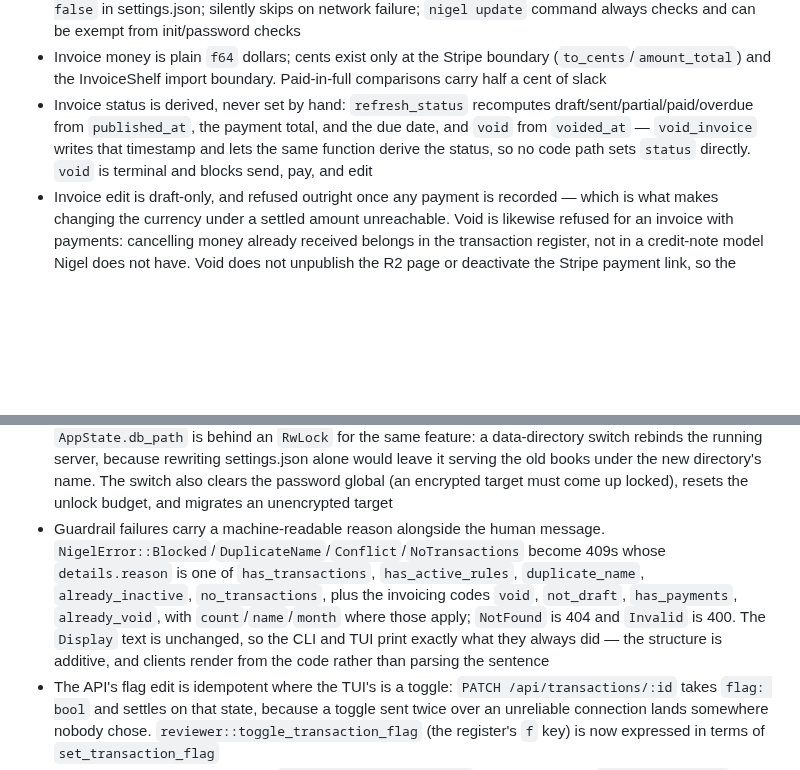
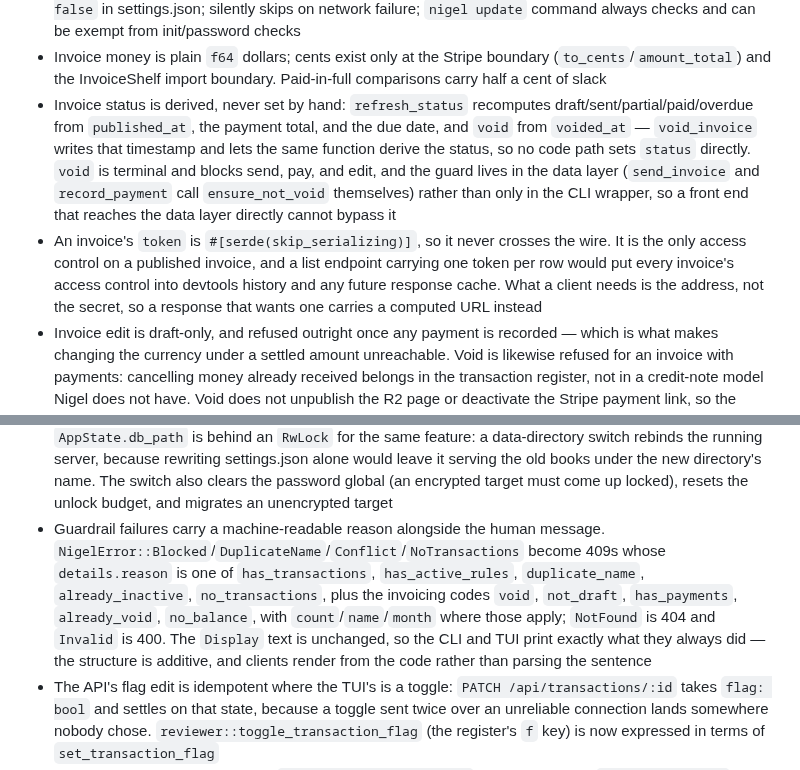
Before and after one commit to madebyraygun/nigel-keeps-your-books, a Markdown page: CLAUDE.md, 2 parts joined by grey strips. GitHub-like rendering; blank space fills up the shorter version.

Commit message:
docs: describe the invoicing data-layer additions
CLAUDE.md's Invoicing architecture entry gains the list filters,
payment_amount, validate_payment_method, the void guard's move into the
data layer, the extracted CLI formatters and the Serialize derives. Key
Design Constraints gains no_balance in the guardrail-reason list and the
reason the invoice token never crosses the wire.

```diff
--- a/CLAUDE.md
+++ b/CLAUDE.md
@@ -238,7 +238,8 @@ Do not merge or mark work complete if docs are stale.
 - `--dry-run` skips snapshot creation, imports table insertion, and transaction insertion; still runs full parse and duplicate detection
 - Auto-update check runs once per 24 hours on launch (both dashboard and CLI); respects `update_check: false` in settings.json; silently skips on network failure; `nigel update` command always checks and can be exempt from init/password checks
 - Invoice money is plain `f64` dollars; cents exist only at the Stripe boundary (`to_cents`/`amount_total`) and the InvoiceShelf import boundary. Paid-in-full comparisons carry half a cent of slack
-- Invoice status is derived, never set by hand: `refresh_status` recomputes draft/sent/partial/paid/overdue from `published_at`, the payment total, and the due date, and `void` from `voided_at` — `void_invoice` writes that timestamp and lets the same function derive the status, so no code path sets `status` directly. `void` is terminal and blocks send, pay, and edit
+- Invoice status is derived, never set by hand: `refresh_status` recomputes draft/sent/partial/paid/overdue from `published_at`, the payment total, and the due date, and `void` from `voided_at` — `void_invoice` writes that timestamp and lets the same function derive the status, so no code path sets `status` directly. `void` is terminal and blocks send, pay, and edit, and the guard lives in the data layer (`send_invoice` and `record_payment` call `ensure_not_void` themselves) rather than only in the CLI wrapper, so a front end that reaches the data layer directly cannot bypass it
+- An invoice's `token` is `#[serde(skip_serializing)]`, so it never crosses the wire. It is the only access control on a published invoice, and a list endpoint carrying one token per row would put every invoice's access control into devtools history and any future response cache. What a client needs is the address, not the secret, so a response that wants one carries a computed URL instead
 - Invoice edit is draft-only, and refused outright once any payment is recorded — which is what makes changing the currency under a settled amount unreachable. Void is likewise refused for an invoice with payments: cancelling money already received belongs in the transaction register, not in a credit-note model Nigel does not have. Void does not unpublish the R2 page or deactivate the Stripe payment link, so the command warns when the invoice was already published. An edit that moves the total or the currency clears a stale payment link, so the next send creates one at the right amount. Editing a client affects the next send, never an already-published page
 - `invoice preview` renders through the same `invoicing::render::render_invoice` seam `send` publishes through, so the two cannot drift; it makes no network call (it is in `main.rs`'s launch-sync skip list), needs no invoicing config, and writes nothing to the database. The only differences from a published invoice are the Pay placeholder on an unsent draft and the absent PDF in a build without the `pdf` feature
 - A custom invoice page lives at `<data_dir>/templates/invoice.html` and is validated when it is **loaded**, not when it is rendered, so `invoice preview` and `invoice template path` catch a typo before a client does. An override that exists but is empty, oversized, missing one of `{{NUMBER}}`/`{{CLIENT}}`/`{{ROWS}}`/`{{TOTAL}}`, or using a `{{KEY}}` outside `PLACEHOLDERS` is an error naming the path — never a silent fallback to the stock page, which would put a document the operator never approved in a client's inbox. `send` loads it before the Stripe link is created, so a broken template costs no link, no upload and no email. Values are escaped on the way in (`esc`) and `expand` stays single-pass, so a client named `Acme {{ROWS}} Co` is literal text; the template itself is never sanitized, because whoever can write that file already runs programs as the operator. The PDF has no template and stays uncustomizable
@@ -255,7 +256,7 @@ Do not merge or mark work complete if docs are stale.
 - Failed unlock attempts are counted in memory (`AppState.unlock`): `attemptsRemaining` counts 3 down to 0 with no hard lockout, and from the third failure the server delays its response 1s, 2s, 4s… capped at 30s (`tokio::time::sleep`, never a thread sleep). `retryAfterMs` reports the delay already applied to that response. A success resets the counter; nothing is persisted
 - Every `/api/settings/*` route is behind the locked guard, including `GET/PUT /api/settings/app`, which never opens the database. Nothing on the unlock screen reads app settings, and `password/change`/`password/remove` take the current password in the body, so an exemption would make them an unthrottled password oracle reachable without passing the gate. A wrong `currentPassword` draws down the *same* `AppState.unlock` budget as a failed unlock, so guessing costs the same either way. Forgotten-password recovery stays `nigel load` plus a restart
 - Encrypting, decrypting, and switching data directory take `AppState.db_gate` for writing; every connection is opened under it for reading (`routes::with_conn`, and `routes::imports`'s own `blocking` helper, which opens connections itself). `encrypt_database`/`decrypt_database` finish by renaming the database file and deleting the `-wal`/`-shm` sidecars, which a live connection elsewhere would not survive. `AppState.db_path` is behind an `RwLock` for the same feature: a data-directory switch rebinds the running server, because rewriting settings.json alone would leave it serving the old books under the new directory's name. The switch also clears the password global (an encrypted target must come up locked), resets the unlock budget, and migrates an unencrypted target
-- Guardrail failures carry a machine-readable reason alongside the human message. `NigelError::Blocked`/`DuplicateName`/`Conflict`/`NoTransactions` become 409s whose `details.reason` is one of `has_transactions`, `has_active_rules`, `duplicate_name`, `already_inactive`, `no_transactions`, plus the invoicing codes `void`, `not_draft`, `has_payments`, `already_void`, with `count`/`name`/`month` where those apply; `NotFound` is 404 and `Invalid` is 400. The `Display` text is unchanged, so the CLI and TUI print exactly what they always did — the structure is additive, and clients render from the code rather than parsing the sentence
+- Guardrail failures carry a machine-readable reason alongside the human message. `NigelError::Blocked`/`DuplicateName`/`Conflict`/`NoTransactions` become 409s whose `details.reason` is one of `has_transactions`, `has_active_rules`, `duplicate_name`, `already_inactive`, `no_transactions`, plus the invoicing codes `void`, `not_draft`, `has_payments`, `already_void`, `no_balance`, with `count`/`name`/`month` where those apply; `NotFound` is 404 and `Invalid` is 400. The `Display` text is unchanged, so the CLI and TUI print exactly what they always did — the structure is additive, and clients render from the code rather than parsing the sentence
 - The API's flag edit is idempotent where the TUI's is a toggle: `PATCH /api/transactions/:id` takes `flag: bool` and settles on that state, because a toggle sent twice over an unreliable connection lands somewhere nobody chose. `reviewer::toggle_transaction_flag` (the register's `f` key) is now expressed in terms of `set_transaction_flag`
 - A browser import is three calls — `POST /api/imports/upload` (multipart, 25 MB `DefaultBodyLimit`, `.csv`/`.xlsx`/`.xls` only), `preview` (`import_file` with `dry_run`), `confirm` (snapshot → import → categorize → optional `saveProfile`, the same sequence as `import_manager.rs`). Uploads spool to `<data_dir>/tmp/uploads/<32 hex>/<sanitized name>` (dirs 0700, file 0600) so the `imports` row records the user's filename, not an id; they are purged after an hour at startup and on each upload, deleted after a successful confirm, and kept after a failed one so the same `uploadId` can be retried. `format` and `mapping` are mutually exclusive (400); a duplicate file and malformed rows are data, not errors; a missing cargo feature named as a format is 501, and the routes map parse failures (`NigelError::Csv`/`Other`) to 400 rather than the global mapping's 500
 - PATCH bodies distinguish an absent field from an explicit `null` (`double_option`): absent leaves a column alone, `null` clears it. `categoryId: null` is the exception — a 400, since uncategorizing is what review undo is for
```
Also changed, not shown: other parts of CLAUDE.md (+1 -1 lines).
